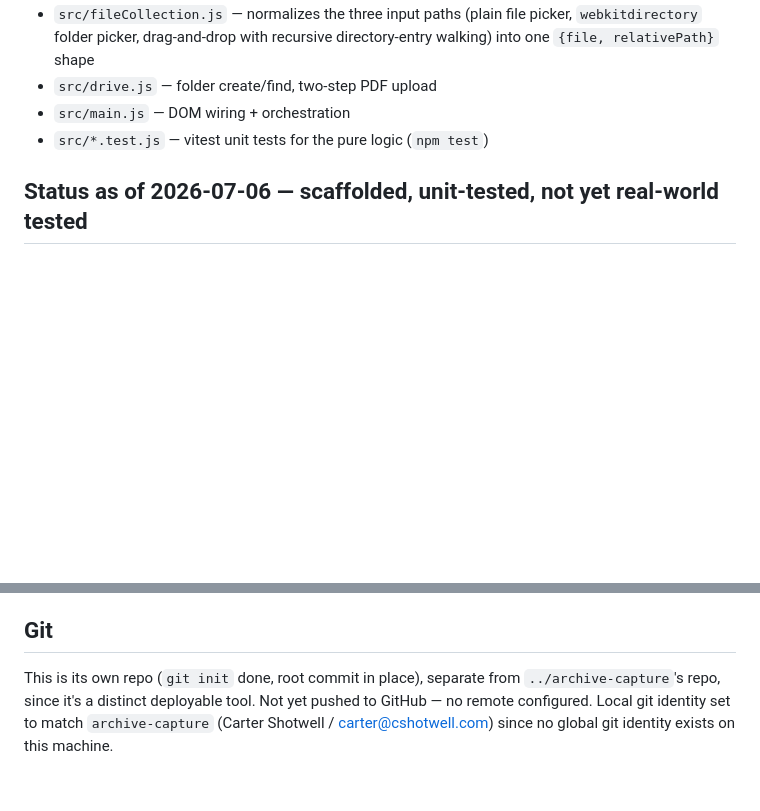
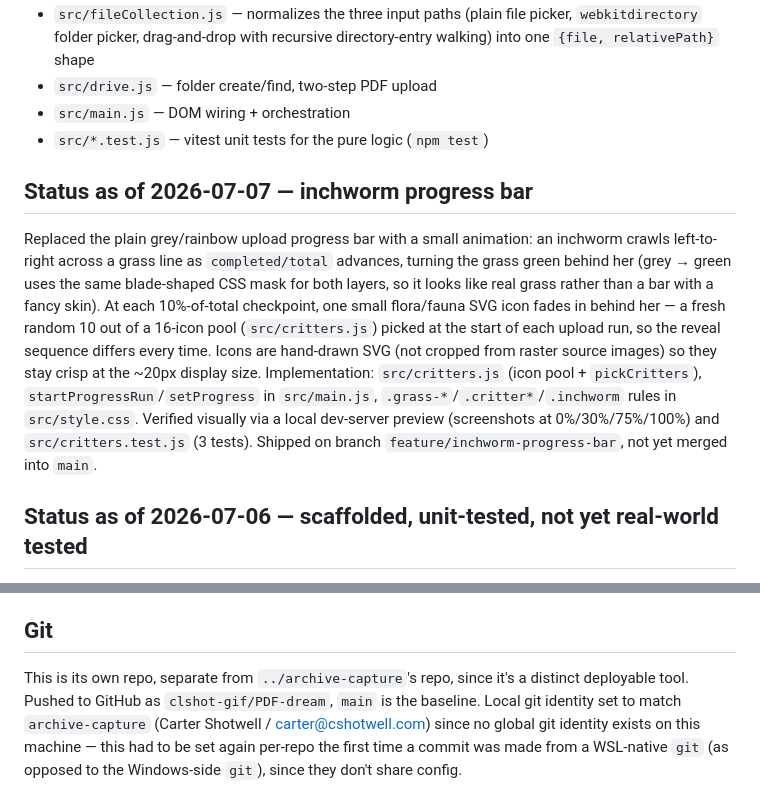
Before and after one commit to clshot-gif/PDF-dream, a Markdown page: CLAUDE.md, 2 parts joined by grey strips. GitHub-like rendering; blank space fills up the shorter version.

Commit message:
Document inchworm progress bar in CLAUDE.md, refresh stale Git section
The Git section still said 'not yet pushed to GitHub' despite origin
already being clshot-gif/PDF-dream on main.

```diff
--- a/CLAUDE.md
+++ b/CLAUDE.md
@@ -28,6 +28,10 @@ A single static web page, no backend. Sign in with your own Google account, drop
 - `src/main.js` — DOM wiring + orchestration
 - `src/*.test.js` — vitest unit tests for the pure logic (`npm test`)
 
+## Status as of 2026-07-07 — inchworm progress bar
+
+Replaced the plain grey/rainbow upload progress bar with a small animation: an inchworm crawls left-to-right across a grass line as `completed/total` advances, turning the grass green behind her (grey → green uses the same blade-shaped CSS mask for both layers, so it looks like real grass rather than a bar with a fancy skin). At each 10%-of-total checkpoint, one small flora/fauna SVG icon fades in behind her — a fresh random 10 out of a 16-icon pool (`src/critters.js`) picked at the start of each upload run, so the reveal sequence differs every time. Icons are hand-drawn SVG (not cropped from raster source images) so they stay crisp at the ~20px display size. Implementation: `src/critters.js` (icon pool + `pickCritters`), `startProgressRun`/`setProgress` in `src/main.js`, `.grass-*`/`.critter*`/`.inchworm` rules in `src/style.css`. Verified visually via a local dev-server preview (screenshots at 0%/30%/75%/100%) and `src/critters.test.js` (3 tests). Shipped on branch `feature/inchworm-progress-bar`, not yet merged into `main`.
+
 ## Status as of 2026-07-06 — scaffolded, unit-tested, not yet real-world tested
 
 Everything in the spec is implemented and the pipeline works end-to-end against synthetic data (verified in a running dev server: a generated JPEG runs through `photoToPdf` and produces a valid PDF; sign-in wiring correctly builds the OAuth popup request; EXIF fallback to `lastModified` confirmed). `npm test` passes (8 tests covering session grouping and metadata shape).
@@ -48,4 +52,4 @@ Everything in the spec is implemented and the pipeline works end-to-end against
 
 ## Git
 
-This is its own repo (`git init` done, root commit in place), separate from `../archive-capture`'s repo, since it's a distinct deployable tool. Not yet pushed to GitHub — no remote configured. Local git identity set to match `archive-capture` (Carter Shotwell / carter@cshotwell.com) since no global git identity exists on this machine.
+This is its own repo, separate from `../archive-capture`'s repo, since it's a distinct deployable tool. Pushed to GitHub as `clshot-gif/PDF-dream`, `main` is the baseline. Local git identity set to match `archive-capture` (Carter Shotwell / carter@cshotwell.com) since no global git identity exists on this machine — this had to be set again per-repo the first time a commit was made from a WSL-native `git` (as opposed to the Windows-side `git`), since they don't share config.
```
